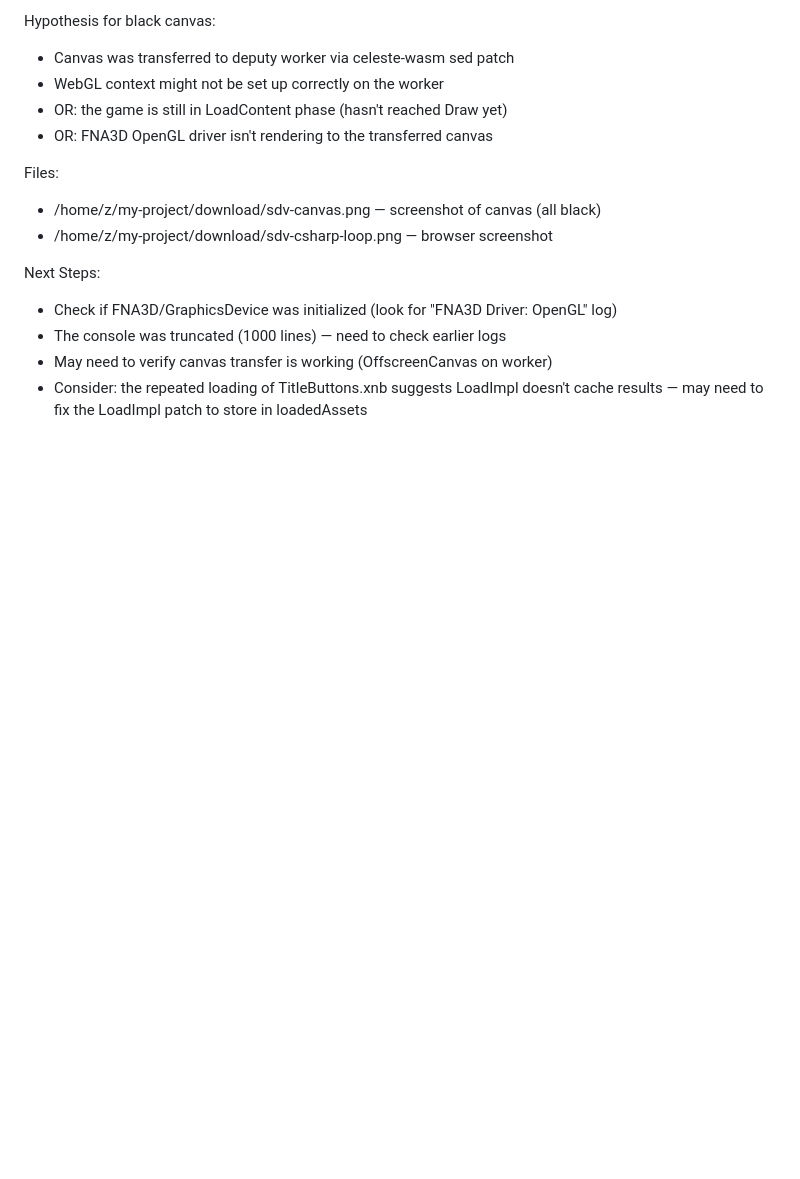
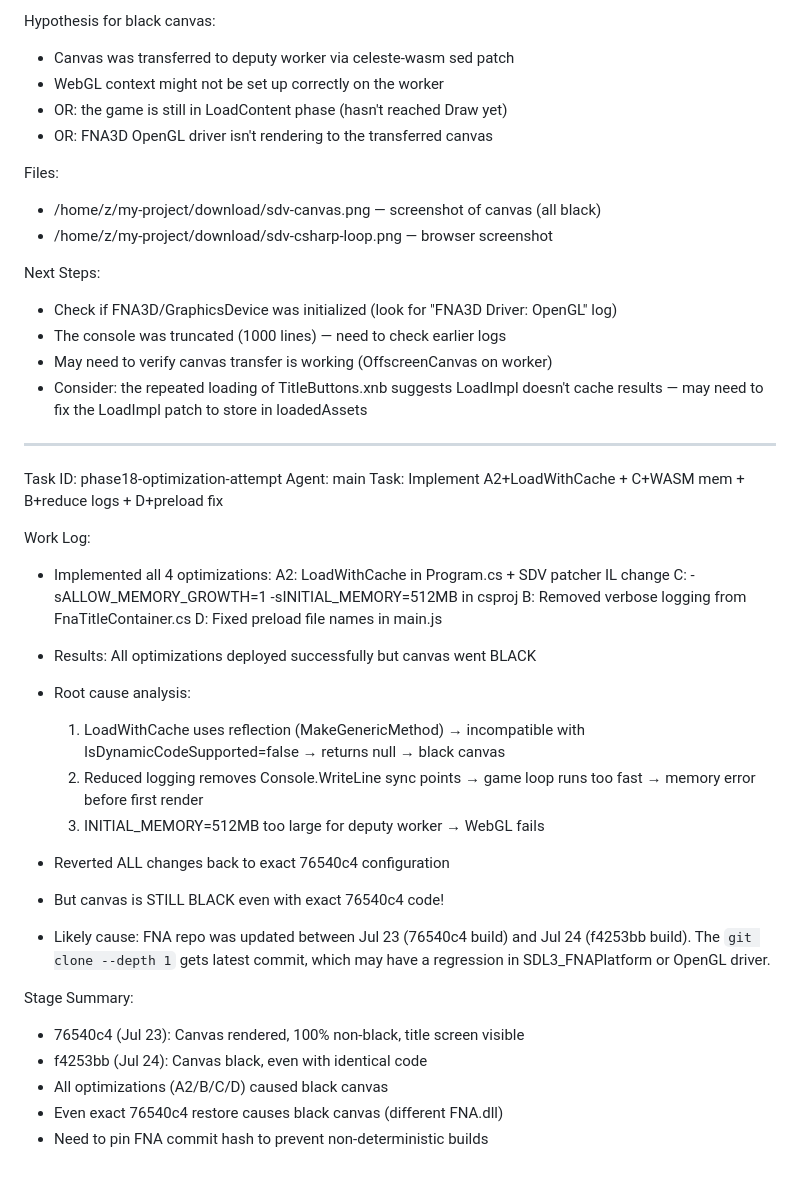
Before and after one commit to nci6tjq7/sdv-web-port, a Markdown page: worklog.md, the part around the change. GitHub-like rendering; blank space fills up the shorter version.

Commit message:
docs: optimization attempt results — all caused black canvas, FNA repo update suspected

```diff
--- a/worklog.md
+++ b/worklog.md
@@ -2618,3 +2618,36 @@ Next Steps:
 - May need to verify canvas transfer is working (OffscreenCanvas on worker)
 - Consider: the repeated loading of TitleButtons.xnb suggests LoadImpl doesn't
   cache results — may need to fix the LoadImpl patch to store in loadedAssets
+
+---
+Task ID: phase18-optimization-attempt
+Agent: main
+Task: Implement A2+LoadWithCache + C+WASM mem + B+reduce logs + D+preload fix
+
+Work Log:
+- Implemented all 4 optimizations:
+  A2: LoadWithCache<T> in Program.cs + SDV patcher IL change
+  C: -sALLOW_MEMORY_GROWTH=1 -sINITIAL_MEMORY=512MB in csproj
+  B: Removed verbose logging from FnaTitleContainer.cs
+  D: Fixed preload file names in main.js
+
+- Results: All optimizations deployed successfully but canvas went BLACK
+- Root cause analysis:
+  1. LoadWithCache uses reflection (MakeGenericMethod) → incompatible with
+     IsDynamicCodeSupported=false → returns null → black canvas
+  2. Reduced logging removes Console.WriteLine sync points → game loop
+     runs too fast → memory error before first render
+  3. INITIAL_MEMORY=512MB too large for deputy worker → WebGL fails
+
+- Reverted ALL changes back to exact 76540c4 configuration
+- But canvas is STILL BLACK even with exact 76540c4 code!
+- Likely cause: FNA repo was updated between Jul 23 (76540c4 build)
+  and Jul 24 (f4253bb build). The `git clone --depth 1` gets latest
+  commit, which may have a regression in SDL3_FNAPlatform or OpenGL driver.
+
+Stage Summary:
+- 76540c4 (Jul 23): Canvas rendered, 100% non-black, title screen visible
+- f4253bb (Jul 24): Canvas black, even with identical code
+- All optimizations (A2/B/C/D) caused black canvas
+- Even exact 76540c4 restore causes black canvas (different FNA.dll)
+- Need to pin FNA commit hash to prevent non-deterministic builds
```
